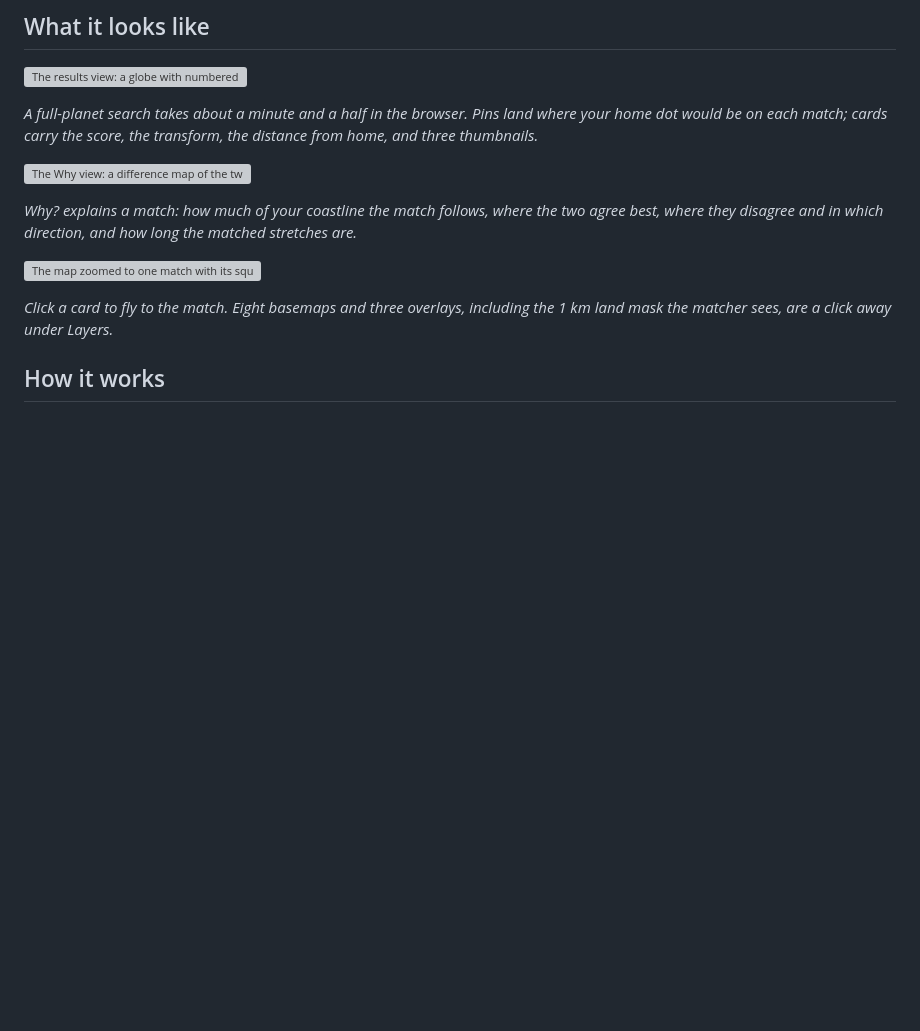
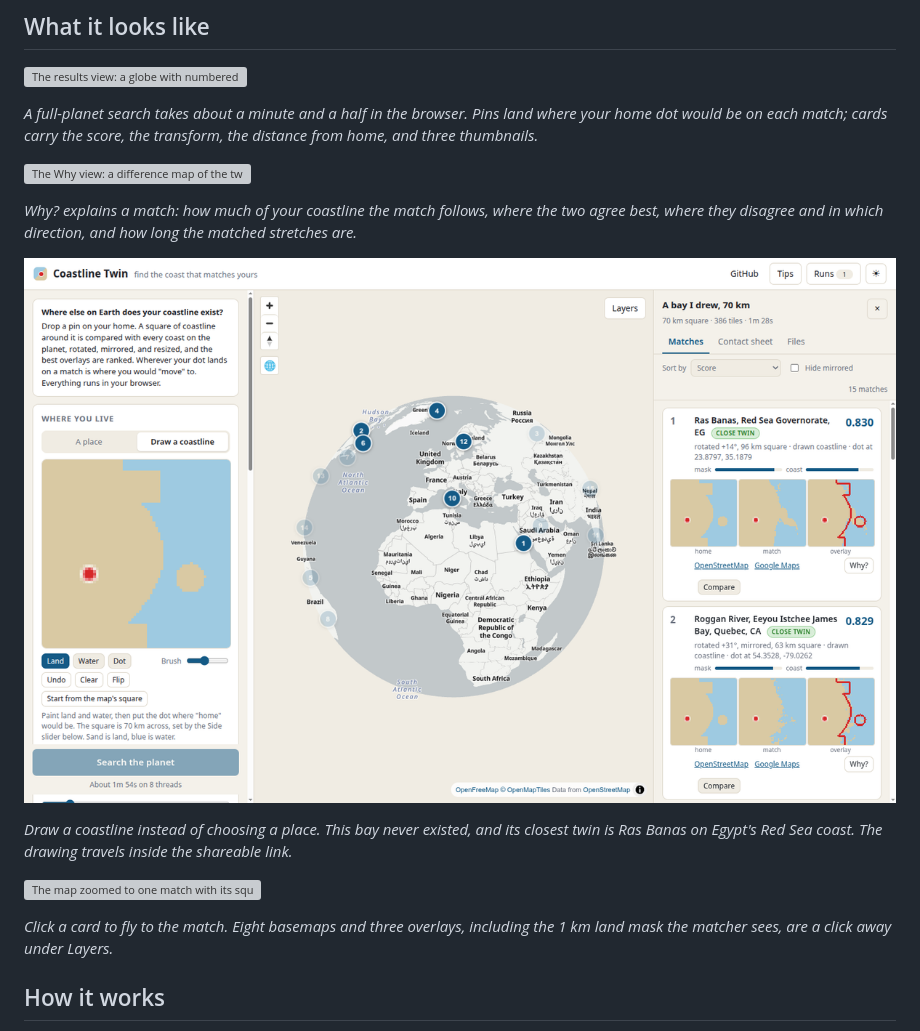
Before and after one commit to silentoplayz/coastline-twin, a Markdown page: README.md, the part around the change. Rendered like a GitHub page; pictures changed too: docs/images/draw-mode.png (added); blank space fills up the shorter version; grey boxes are pictures that could not be loaded.

Commit message:
README: draw-mode screenshot; keep Search enabled after a drawn run

```diff
--- a/README.md
+++ b/README.md
@@ -34,6 +34,12 @@ transform, the distance from home, and three thumbnails.*
 *Why? explains a match: how much of your coastline the match follows, where
 the two agree best, where they disagree and in which direction, and how long
 the matched stretches are.*
+
+![Draw mode: a hand-painted bay with a headland and an island in the sidebar, and its fifteen best twins pinned across a globe](docs/images/draw-mode.png)
+
+*Draw a coastline instead of choosing a place. This bay never existed, and
+its closest twin is Ras Banas on Egypt's Red Sea coast. The drawing travels
+inside the shareable link.*
 
 ![The map zoomed to one match with its square outlined and the pin at the landing point](docs/images/match-detail.png)
 
```
Also changed, not shown: 2 other files.
